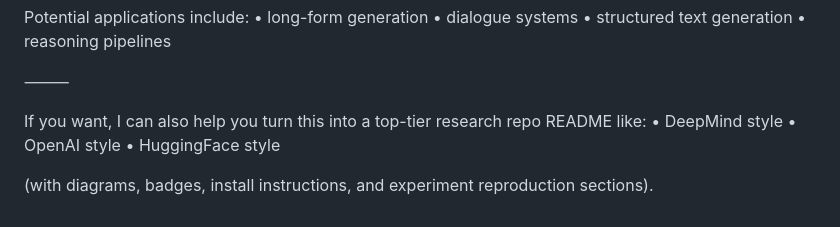
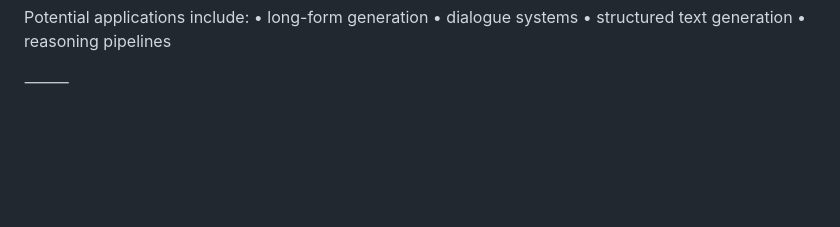
Before and after one commit to Musikavanhu/Two-Stage-Neural-Architecture, a Markdown page: README.md, the part around the change. Rendered like a GitHub page; blank space fills up the shorter version.

```diff
--- a/README.md
+++ b/README.md
@@ -253,10 +253,3 @@ Potential applications include:
 	•	reasoning pipelines
 
 ⸻
-
-If you want, I can also help you turn this into a top-tier research repo README like:
-	•	DeepMind style
-	•	OpenAI style
-	•	HuggingFace style
-
-(with diagrams, badges, install instructions, and experiment reproduction sections).
```
